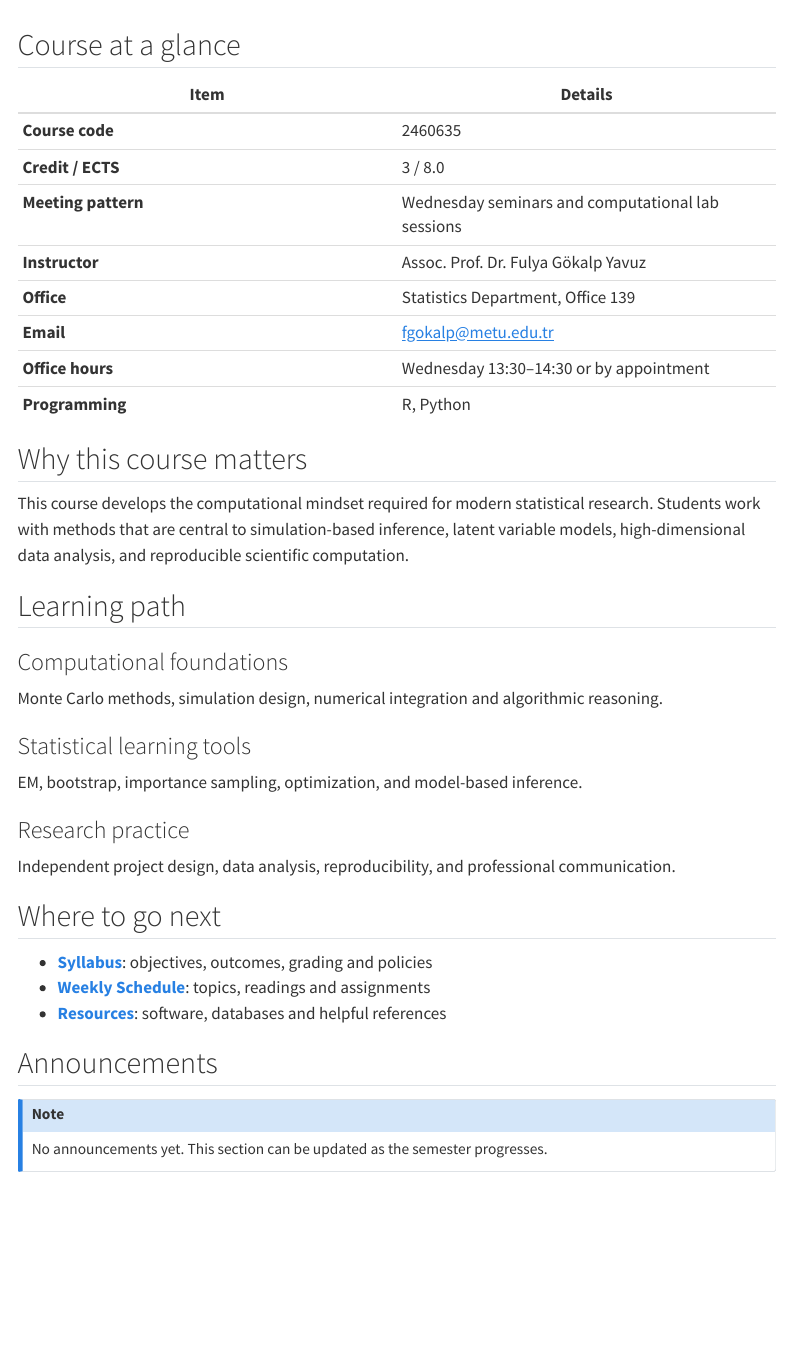
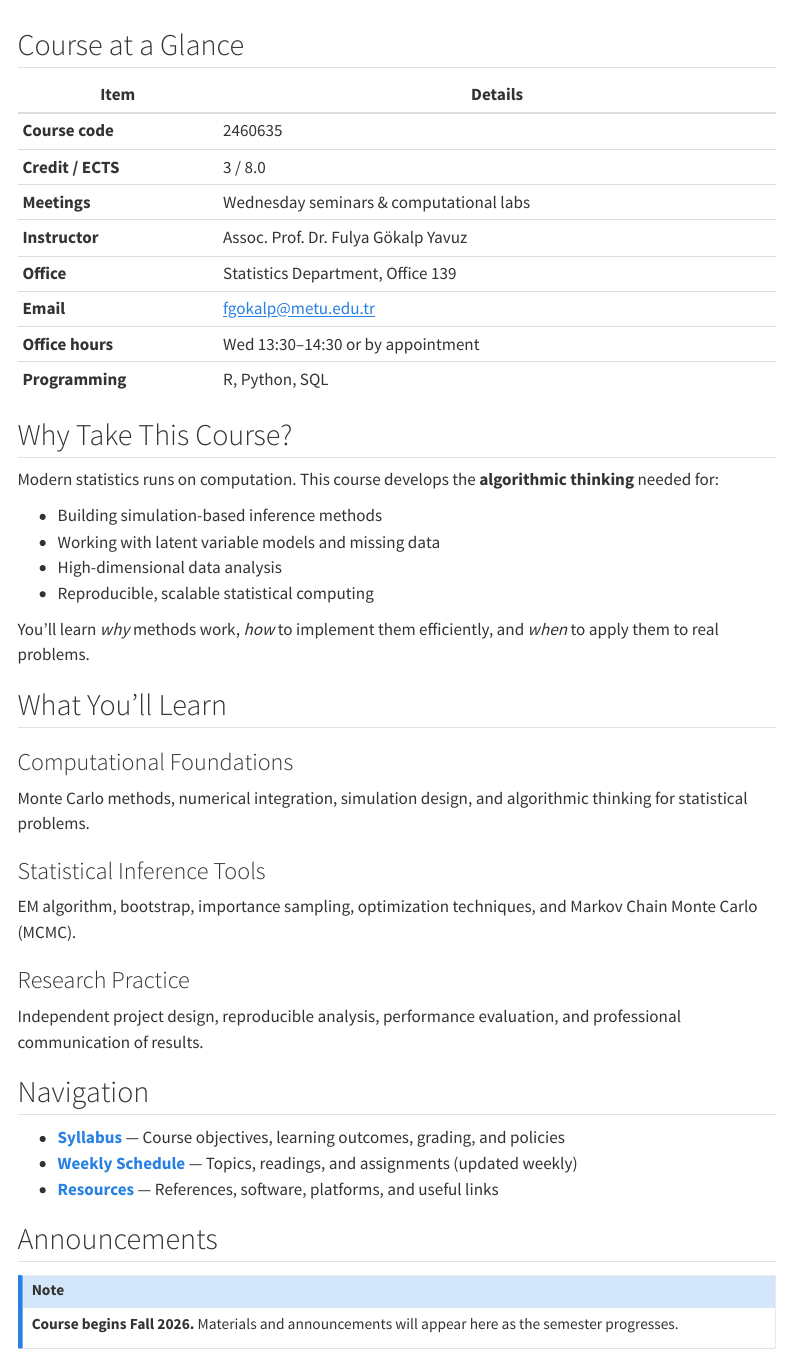
Before and after one commit to FulyaGokalpYavuz-Courses/STAT635-ACS, a Quarto document (index.qmd): the page in a window 1100 px wide, from 460 px down. Rendered offline with R 4.5, knitr and Pandoc in place of Quarto, with nearby package versions; menus at the side of the page are left out.

Commit message:
Redesigned homepage with proper Quarto formatting and emoji icons

```diff
--- a/index.qmd
+++ b/index.qmd
@@ -33,49 +35,58 @@ A graduate course on the algorithms behind modern statistical inference: MCMC, E
 :::
 
-## Course at a glance
+## Course at a Glance
 
 | Item | Details |
 |---|---|
 | **Course code** | 2460635 |
 | **Credit / ECTS** | 3 / 8.0 |
-| **Meeting pattern** | Wednesday seminars and computational lab sessions |
+| **Meetings** | Wednesday seminars & computational labs |
 | **Instructor** | Assoc. Prof. Dr. Fulya Gökalp Yavuz |
 | **Office** | Statistics Department, Office 139 |
 | **Email** | [fgokalp@metu.edu.tr](mailto:fgokalp@metu.edu.tr) |
-| **Office hours** | Wednesday 13:30–14:30 or by appointment |
-| **Programming** | R, Python |
+| **Office hours** | Wed 13:30–14:30 or by appointment |
+| **Programming** | R, Python, SQL |
 
-## Why this course matters
+## Why Take This Course?
 
-This course develops the computational mindset required for modern statistical research. Students work with methods that are central to simulation-based inference, latent variable models, high-dimensional data analysis, and reproducible scientific computation.
+Modern statistics runs on computation. This course develops the **algorithmic thinking** needed for:
 
-## Learning path
+- Building simulation-based inference methods
+- Working with latent variable models and missing data
+- High-dimensional data analysis
+- Reproducible, scalable statistical computing
+
+You'll learn *why* methods work, *how* to implement them efficiently, and *when* to apply them to real problems.
+
+## What You'll Learn
 
 ::: {.feature-grid}
+
 ::: {.feature-card}
-### Computational foundations
-Monte Carlo methods, simulation design, numerical integration and algorithmic reasoning.
+### Computational Foundations
+Monte Carlo methods, numerical integration, simulation design, and algorithmic thinking for statistical problems.
 :::
 
 ::: {.feature-card}
-### Statistical learning tools
-EM, bootstrap, importance sampling, optimization, and model-based inference.
+### Statistical Inference Tools
+EM algorithm, bootstrap, importance sampling, optimization techniques, and Markov Chain Monte Carlo (MCMC).
 :::
 
 ::: {.feature-card}
-### Research practice
-Independent project design, data analysis, reproducibility, and professional communication.
-:::
+### Research Practice
+Independent project design, reproducible analysis, performance evaluation, and professional communication of results.
 :::
 
-## Where to go next
+:::
 
-- **[Syllabus](syllabus.qmd)**: objectives, outcomes, grading and policies
-- **[Weekly Schedule](schedule.qmd)**: topics, readings and assignments
-- **[Resources](resources.qmd)**: software, databases and helpful references
+## Navigation
+
+- **[Syllabus](syllabus.qmd)** — Course objectives, learning outcomes, grading, and policies
+- **[Weekly Schedule](schedule.qmd)** — Topics, readings, and assignments (updated weekly)
+- **[Resources](resources.qmd)** — References, software, platforms, and useful links
 
 ## Announcements
 
 ::: {.callout-note}
-No announcements yet. This section can be updated as the semester progresses.
+**Course begins Fall 2026.** Materials and announcements will appear here as the semester progresses.
 :::
```
Also changed, not shown: index.qmd (16 more changed lines).
